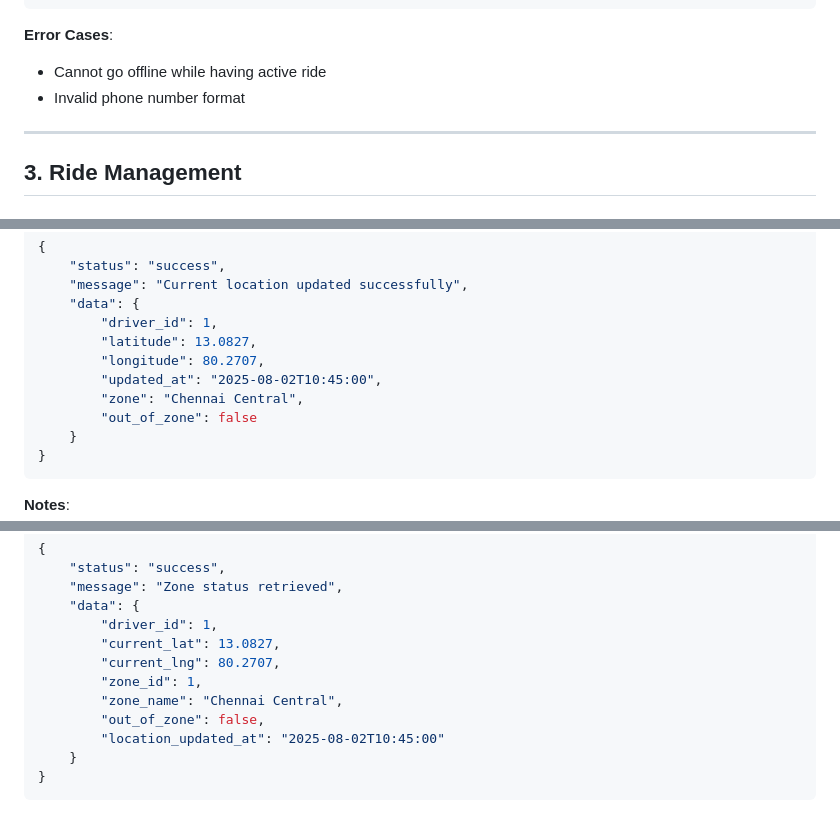
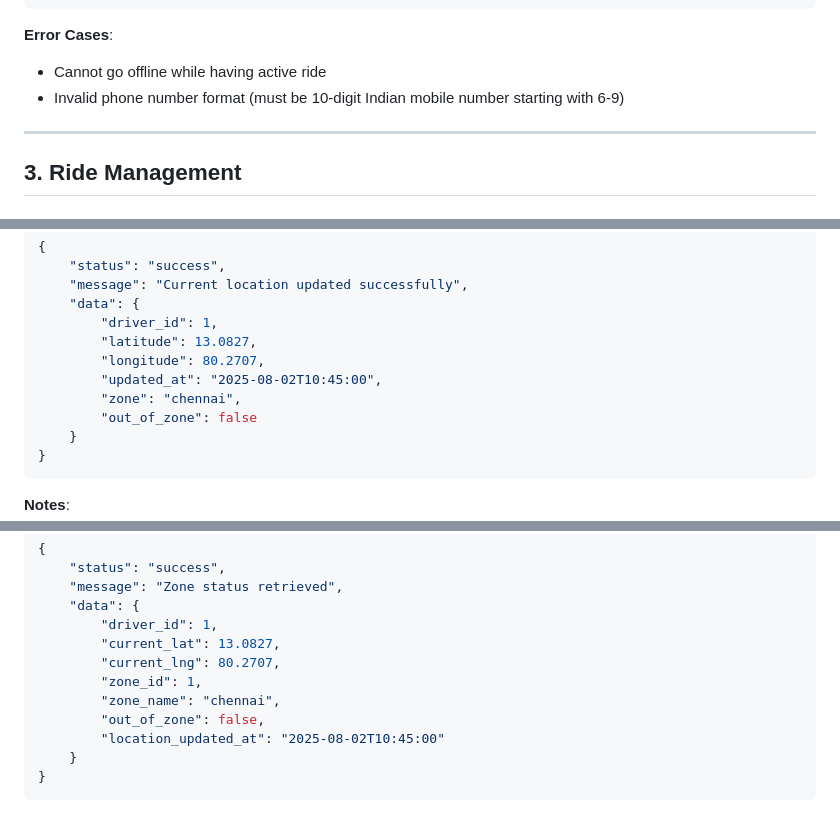
Before and after one commit to A1taxi-Hosur/taxibook-backend, a Markdown page: DRIVER_APP_API_COMPLETE_DOCUMENTATION.md, 3 parts joined by grey strips. GitHub-like rendering.

```diff
--- a/DRIVER_APP_API_COMPLETE_DOCUMENTATION.md
+++ b/DRIVER_APP_API_COMPLETE_DOCUMENTATION.md
@@ -143,7 +143,7 @@ Complete API documentation for the A1 Call Taxi driver mobile application. This
 
 **Error Cases**:
 - Cannot go offline while having active ride
-- Invalid phone number format
+- Invalid phone number format (must be 10-digit Indian mobile number starting with 6-9)
 
 ---
 
@@ -470,7 +472,7 @@ Complete API documentation for the A1 Call Taxi driver mobile application. This
         "latitude": 13.0827,
         "longitude": 80.2707,
         "updated_at": "2025-08-02T10:45:00",
-        "zone": "Chennai Central",
+        "zone": "chennai",
         "out_of_zone": false
     }
 }
@@ -501,7 +503,7 @@ Complete API documentation for the A1 Call Taxi driver mobile application. This
         "current_lat": 13.0827,
         "current_lng": 80.2707,
         "zone_id": 1,
-        "zone_name": "Chennai Central",
+        "zone_name": "chennai",
         "out_of_zone": false,
         "location_updated_at": "2025-08-02T10:45:00"
     }
```
Also changed, not shown: other parts of DRIVER_APP_API_COMPLETE_DOCUMENTATION.md (+14 -6 lines).
